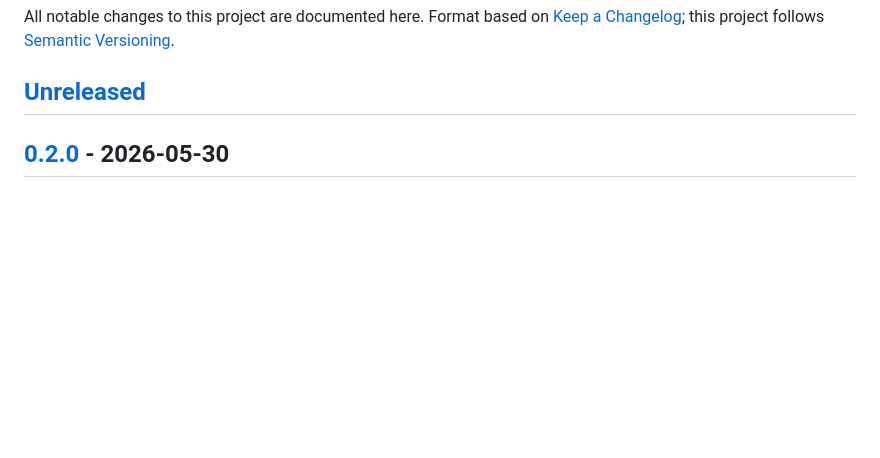
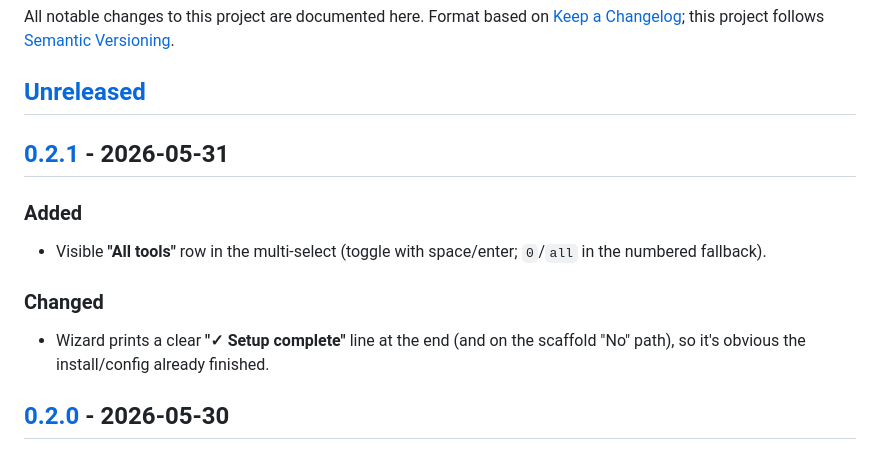
Before and after one commit to alexxanderdiaz/ai-coding-stack, a Markdown page: CHANGELOG.md, the part around one of its changes. Drawn GitHub-style; blank space fills up the shorter version.

Commit message:
docs: CHANGELOG 0.2.1 (All tools row + setup completion line)

```diff
--- a/CHANGELOG.md
+++ b/CHANGELOG.md
@@ -5,6 +5,12 @@ Format based on [Keep a Changelog](https://keepachangelog.com/); this project
 follows [Semantic Versioning](https://semver.org/).
 
 ## [Unreleased]
+
+## [0.2.1] - 2026-05-31
+### Added
+- Visible **"All tools"** row in the multi-select (toggle with space/enter; `0`/`all` in the numbered fallback).
+### Changed
+- Wizard prints a clear **"✓ Setup complete"** line at the end (and on the scaffold "No" path), so it's obvious the install/config already finished.
 
 ## [0.2.0] - 2026-05-30
 ### Added
```
Also changed, not shown: other parts of CHANGELOG.md (+2 -1 lines).
